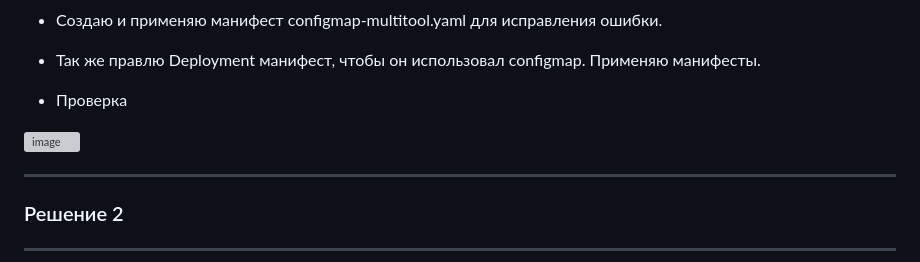
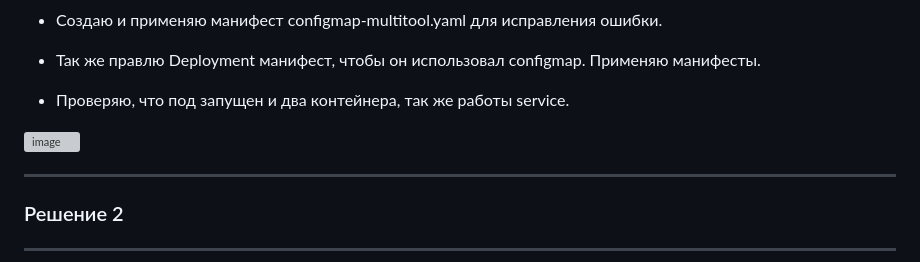
Before and after one commit to sharvik22/2.3.md, a Markdown page: README.md, the part around the change printed below. Rendered like a GitHub page; grey boxes are pictures that could not be loaded.

```diff
--- a/README.md
+++ b/README.md
@@ -72,5 +72,5 @@
 
 * Так же правлю Deployment манифест, чтобы он использовал configmap. Применяю манифесты.
 
-* Проверка
+* Проверяю, что под запущен и два контейнера, так же работы service.
 
```
Also changed, not shown: other parts of README.md (+2 -1 lines).
